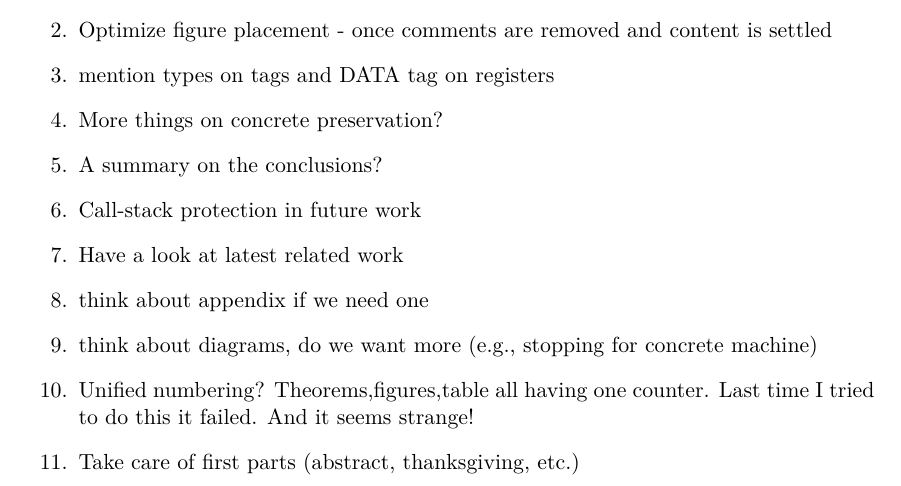
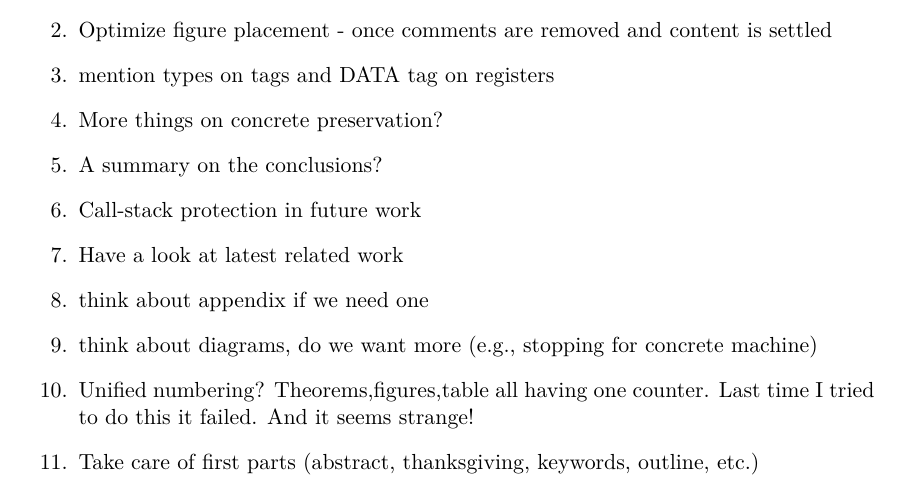
Before and after one commit to nickgian/thesis, a LaTeX thesis (thesis.tex, which reads chapter1.tex): part of page 22 of 78, cut so that both start at the same text. Compiled offline with XeLaTeX.

Commit message:
added keywords and outline on todo list

```diff
--- a/chapter1.tex
+++ b/chapter1.tex
@@ -105,5 +105,5 @@ relations etc.?
 \item think about diagrams, do we want more (\EG stopping for concrete machine)
 \item Unified numbering? Theorems,figures,table all having one counter. Last time
   I tried to do this it failed. And it seems strange!
-\item Take care of first parts (abstract, thanksgiving, etc.)
+\item Take care of first parts (abstract, thanksgiving, keywords, outline, etc.)
 \end{enumerate}
```
